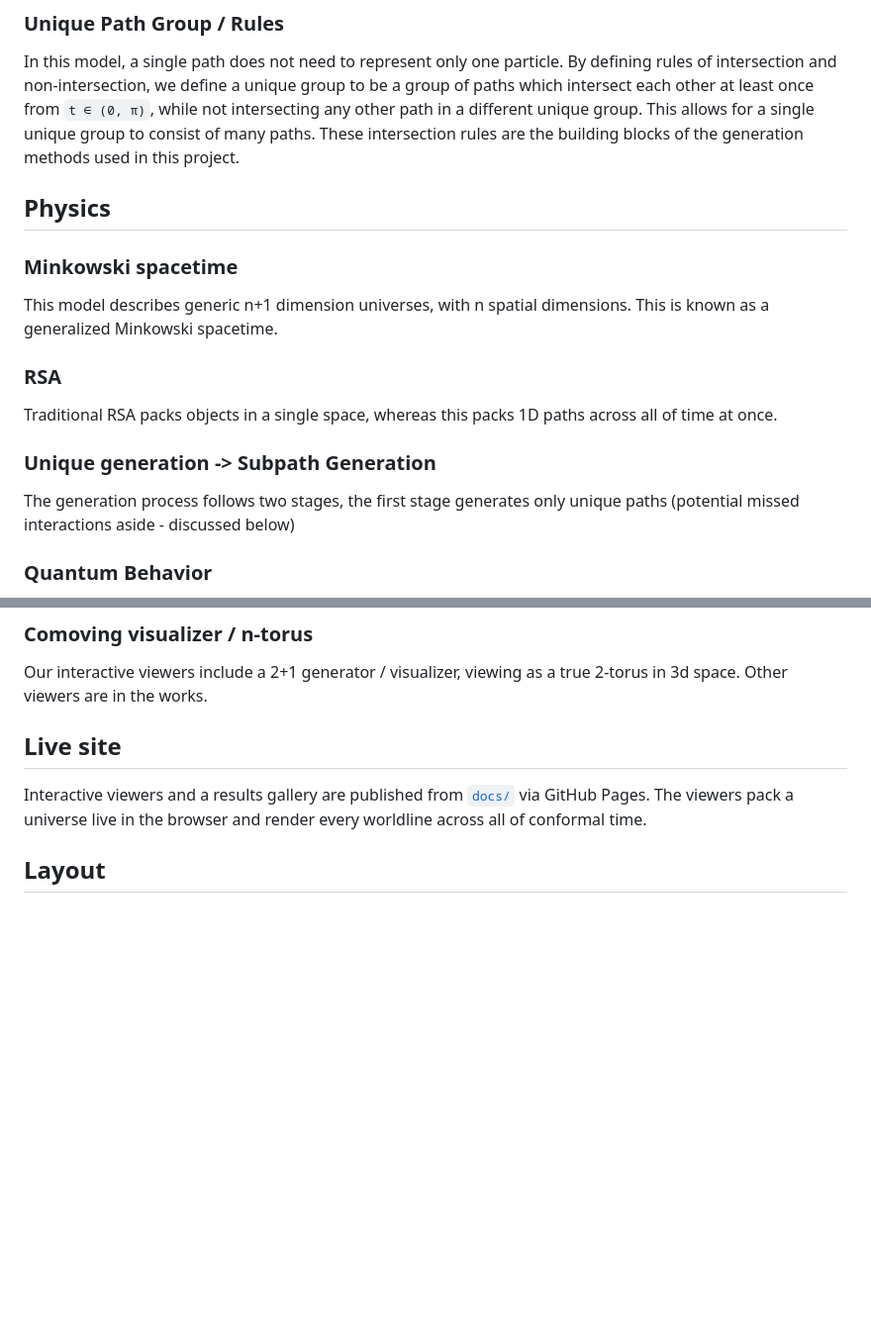
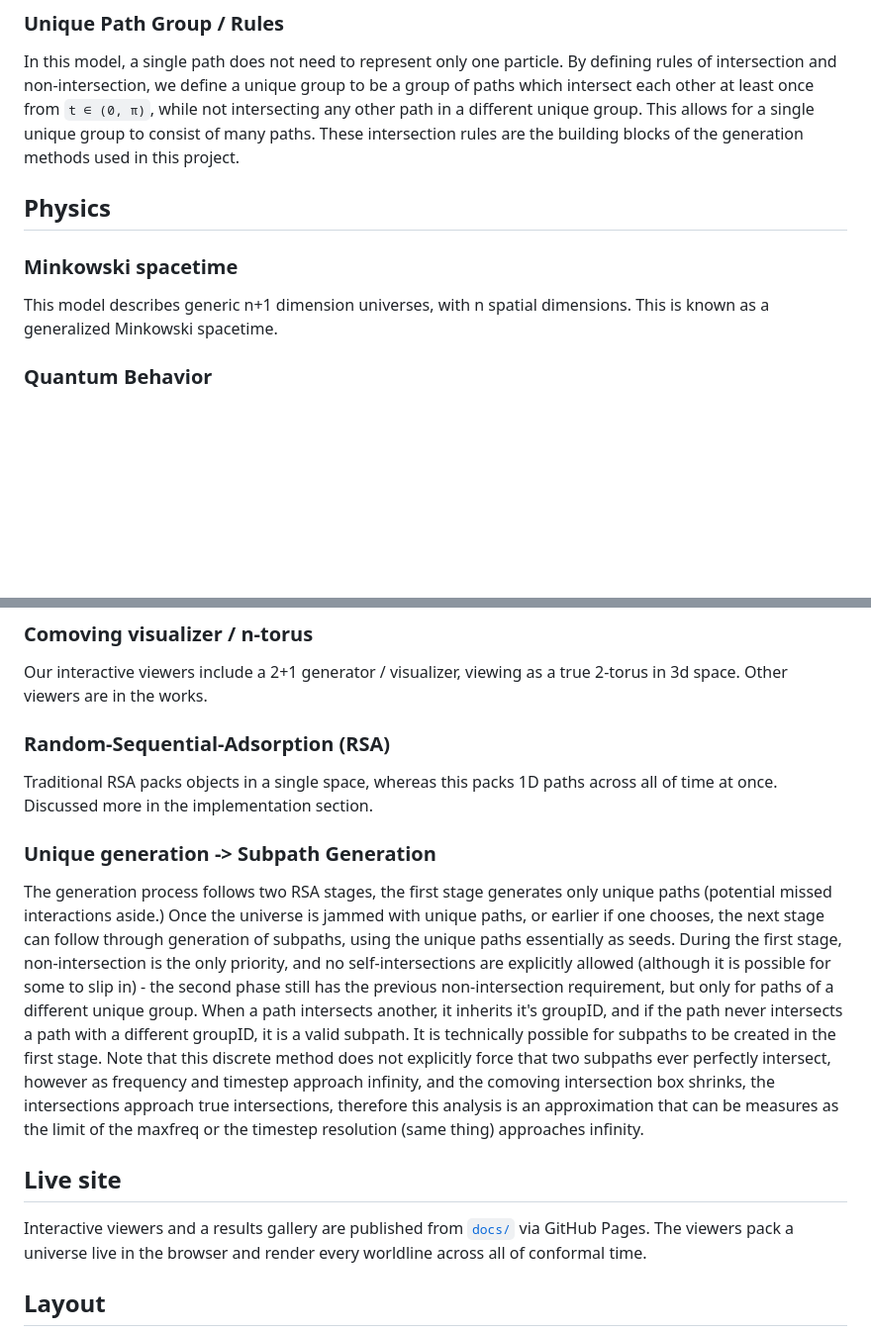
Before and after one commit to universe-analysis/universe-generator, a Markdown page: README.md, 2 parts joined by grey strips. Shown at 99% size. Drawn GitHub-style; blank space fills up the shorter version.

Commit message:
Update README.md
Fleshed out more

```diff
--- a/README.md
+++ b/README.md
@@ -25,17 +25,10 @@ This allows n spatial dimensions, however the rapidity constraint is axis-indepe
 ### Unique Path Group / Rules
 In this model, a single path does not need to represent only one particle. By defining rules of intersection and non-intersection, we define a unique group to be a group of paths which intersect each other at least once from  `t ∈ (0, π)`, while not intersecting any other path in a different unique group. This allows for a single unique group to consist of many paths. These intersection rules are the building blocks of the generation methods used in this project.
 
-
 ## Physics
 
 ### Minkowski spacetime
 This model describes generic n+1 dimension universes, with n spatial dimensions. This is known as a generalized Minkowski spacetime.
-
-### RSA
-Traditional RSA packs objects in a single space, whereas this packs 1D paths across all of time at once.
-
-### Unique generation -> Subpath Generation
-The generation process follows two stages, the first stage generates only unique paths (potential missed interactions aside - discussed below)
 
 ### Quantum Behavior
 A single unique group consists of a potentially infinite number of subpaths - paths which only intersect each other while avoiding intersections with every other path from a different unique group across all of time. This allows for a single unique group [particle] to be represented by many different positions and velocities at once. A goal of this project is to study these subpath behaviors to determine if they follow expected Bell inequalities / other tests for quantum behavior.
@@ -52,6 +45,12 @@ This model uses a very robust (but not perfect) method to check for intersection
 
 ### Comoving visualizer  / n-torus
 Our interactive viewers include a 2+1 generator / visualizer, viewing as a true 2-torus in 3d space. Other viewers are in the works.
+
+### Random-Sequential-Adsorption (RSA)
+Traditional RSA packs objects in a single space, whereas this packs 1D paths across all of time at once. Discussed more in the implementation section.
+
+### Unique generation -> Subpath Generation
+The generation process follows two RSA stages, the first stage generates only unique paths (potential missed interactions aside.) Once the universe is jammed with unique paths, or earlier if one chooses, the next stage can follow through generation of subpaths, using the unique paths essentially as seeds. During the first stage, non-intersection is the only priority, and no self-intersections are explicitly allowed (although it is possible for some to slip in) - the second phase still has the previous non-intersection requirement, but only for paths of a different unique group. When a path intersects another, it inherits it's groupID, and if the path never intersects a path with a different groupID, it is a valid subpath. It is technically possible for subpaths to be created in the first stage. Note that this discrete method does not explicitly force that two subpaths ever perfectly intersect, however as frequency and timestep approach infinity, and the comoving intersection box shrinks, the intersections approach true intersections, therefore this analysis is an approximation that can be measures as the limit of the maxfreq or the timestep resolution (same thing) approaches infinity.
 
 ## Live site
 
```
